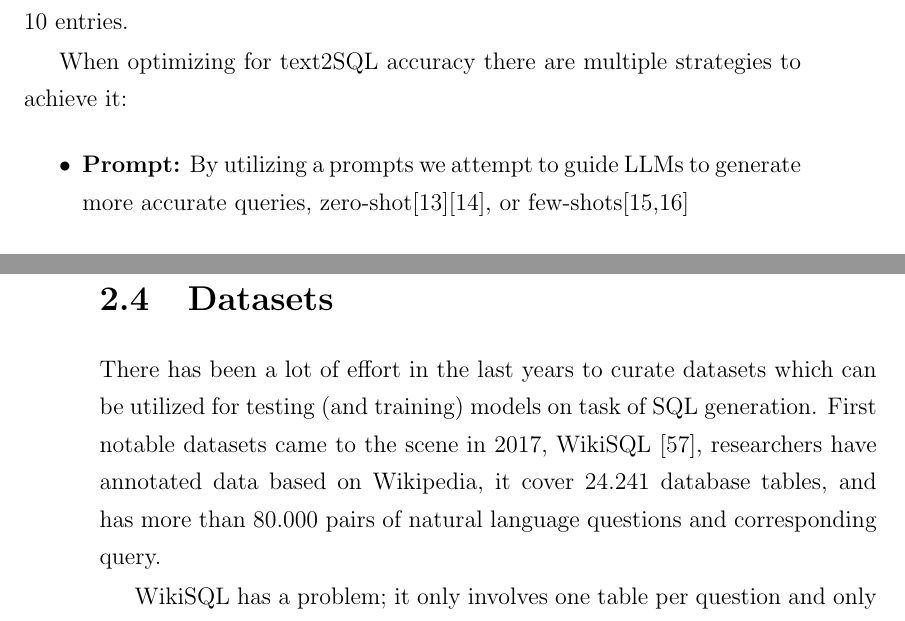
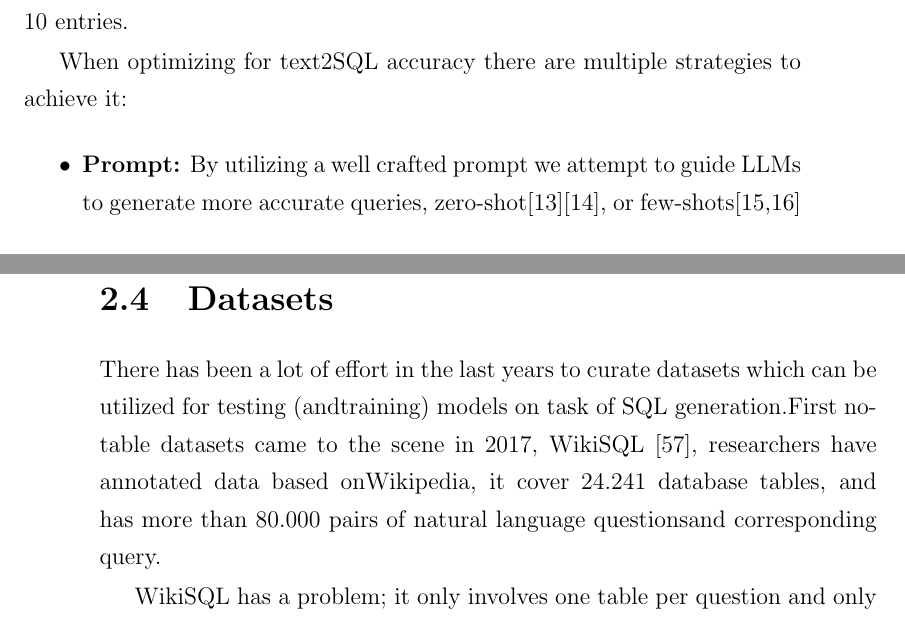
Before and after one commit to UndefinedLuka/master-thesis, a LaTeX thesis (thesis/thesis_template.tex, which reads thesis/chapters/ch-02.tex): two parts of pages 28 and 29 of 43, joined at a grey line, cut so that both start at the same text. Compiled offline with pdfLaTeX.

Commit message:
Formating

```diff
--- a/thesis/chapters/ch-02.tex
+++ b/thesis/chapters/ch-02.tex
@@ -87,7 +81,7 @@ boards] are covered with LLMs in their top 10 entries.
 
 When optimizing for text2SQL accuracy there are multiple strategies to achieve it:
 \begin{itemize}
-  \item \textbf{Prompt:} By utilizing a prompts we attempt to guide LLMs to generate more accurate queries,
-    zero-shot[13][14], or few-shots[15,16]
+  \item \textbf{Prompt:} By utilizing a well crafted prompt we attempt to guide LLMs to generate more
+    accurate queries, zero-shot[13][14], or few-shots[15,16]
   \item \textbf{Finetuning:} the LLMs to adapt to the text-to-SQL task, including full-parameters fine-tuning
     [17], [18] and parameter-efficient fine-tuning [19], [20].
@@ -103,41 +94,33 @@ When optimizing for text2SQL accuracy there are multiple strategies to achieve i
 
 \section{Datasets}
 
-There has been a lot of effort in the last years to curate datasets which can be utilized for testing (and
-training) models on task of SQL generation.
-First notable datasets came to the scene in 2017, WikiSQL [57], researchers have annotated data based on
-Wikipedia, it cover $24.241$ database tables, and has more than $80.000$ pairs of natural language questions
-and corresponding query.
+There has been a lot of effort in the last years to curate datasets which can be utilized for testing
+(andtraining) models on task of SQL generation.First notable datasets came to the scene in 2017, WikiSQL
+[57], researchers have annotated data based onWikipedia, it cover $24.241$ database tables, and has more than
+$80.000$ pairs of natural language questionsand corresponding query.
 
-WikiSQL has a problem; it only
-involves one table per question and only supports simple SQL
-operations, which is not representative of expectations we have of these system when deployed in real world.
-In order to overcome these challenges the Spider [12] dataset was introduced, which is one of the most complex
-Text2SQL datasets. Same as WikiSQL it is multi domain, it covers more than $100$ domains with over 200
-databases, where each database has
-$5.1$ tables on average. One more feature is that the tables appearing in the test set are distinct from the
-ones that appear on the train set.
-Compared to the datasets which were present at that time the queries were more complex, including aggregate
-functions, ordering of the results,
-and nested queries, which were divided into 4 levels of difficulty, based on their complexity. This is
-important to consider because all the question present in the
-WikiSQL dataset were classified as EASY.
+WikiSQL has a problem; it only involves one table per question and only supports simple SQL operations, which
+is not representative of expectations we have of these system when deployed in real world. In order to
+overcome these challenges the Spider [12] dataset was introduced, which is one of the most complex Text2SQL
+datasets. Same as WikiSQL it is multi domain, it covers more than $100$ domains with over 200 databases,
+where each database has $5.1$ tables on average. One more feature is that the tables appearing in the test
+set are distinct from the ones that appear on the train set. Compared to the datasets which were present at
+that time the queries were more complex, including aggregate functions, ordering of the results, and nested
+queries, which were divided into 4 levels of difficulty, based on their complexity. This is important to
+consider because all the question present in the WikiSQL dataset were classified as EASY.
 
 Even though the Spider data set introduced a lot of improvements, it still was not a perfect. All of the data
-present is Spider dataset is clean and
-does not suffer from real life problems, such as integer values being stored as string, and other
-inconsistencies. It also significantly increased the sizes of the databases. As stated before this introduced
-new challenges, dealing with dirty database contents (both values and schemas),
+present is Spider dataset is clean and does not suffer from real life problems, such as integer values being
+stored as string, and other inconsistencies. It also significantly increased the sizes of the databases. As
+stated before this introduced new challenges, dealing with dirty database contents (both values and schemas),
 requiring external knowledge about the data in order to link the natural language question to the present database.
 
 The newest addition to these benchmarks is Spider 2.0 [], it introduces data directly pulled from enterprise
-environments like
-Google Analytic and Salesforce. It pulls the real world tasks from these environments, and moves away from
-small and unrealistically clean datasets present in the original Spider dataset. Besides moving away from
-tidy data it also
-introduces another challenge in form of massive cloud schemas which are averaging over 800 columns, intricate
-nested structures, and distinct dialects like BigQuery and Snowflake that require knowledge of external
-documentation. The change in size and complexity moves this task from simple one shot examples into multi
-step agentic workflows where
-queries stretch more than 100 lines. The contrast is clear when looking at leader boards, where top model has
-achieved $91,6\%$ accuracy for the Spider dataset, the top model in the Spider 2.0 only manages $21.3\%$
+environments like Google Analytic and Salesforce. It pulls the real world tasks from these environments, and
+moves away from small and unrealistically clean datasets present in the original Spider dataset. Besides
+moving away from tidy data it also introduces another challenge in form of massive cloud schemas which are
+averaging over 800 columns, intricate nested structures, and distinct dialects like BigQuery and Snowflake
+that require knowledge of external documentation. The change in size and complexity moves this task from
+simple one shot examples into multi step agentic workflows where queries stretch more than 100 lines. The
+contrast is clear when looking at leader boards, where top model has achieved $91,6\%$ accuracy for the
+Spider dataset, the top model in the Spider 2.0 only manages $21.3\%$
```
Also changed, not shown: thesis/chapters/ch-02.tex (33 more changed lines).
